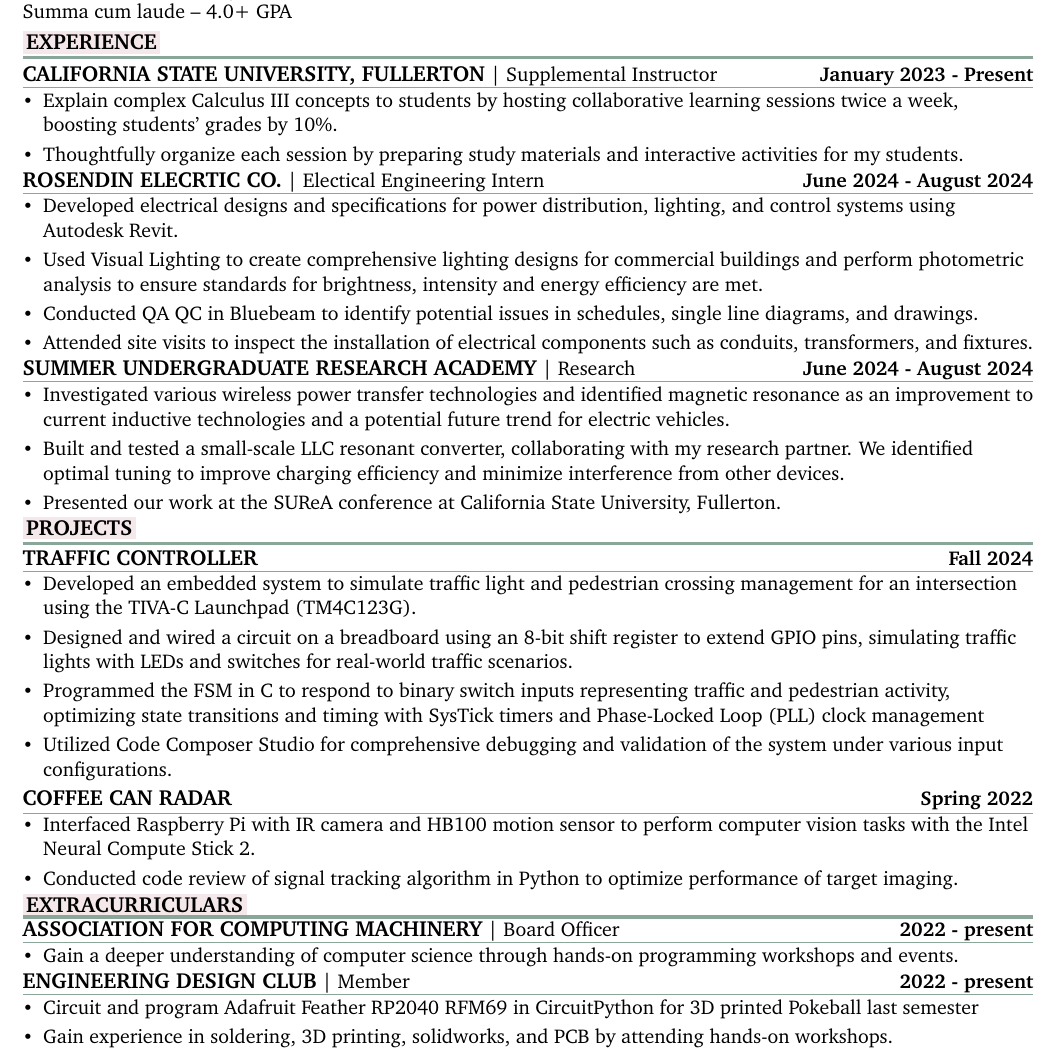
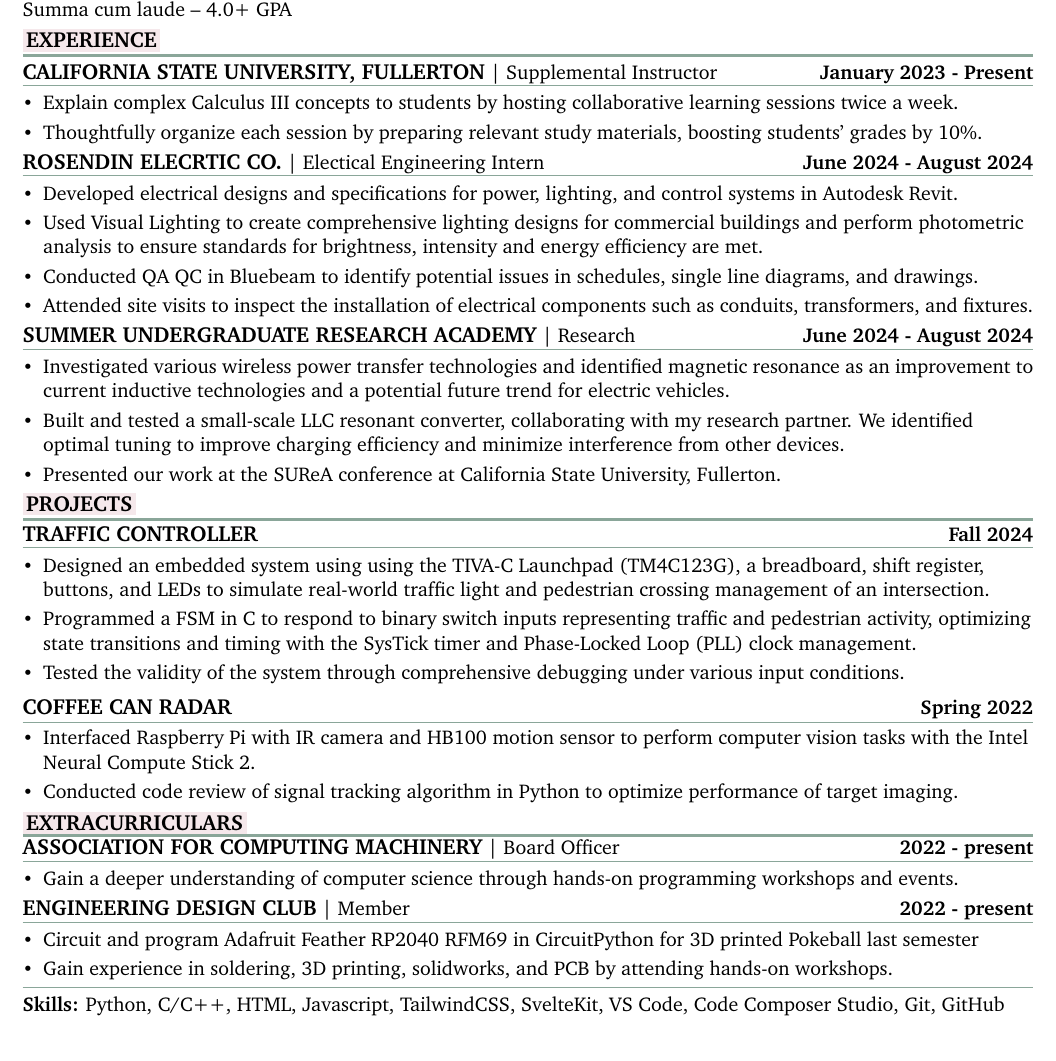
Before and after one commit to vroque19/resume-roque, a LaTeX CV (resume.tex): part of the page, cut so that both start at the same text. Compiled offline with pdfLaTeX.

Commit message:
add skills and minor revisions

```diff
--- a/resume.tex
+++ b/resume.tex
@@ -101,6 +101,14 @@ GPA:\textbf{#4}\\
 \\
 \descript{#3}
 }
+% Parameters: courses
+\newcommand{\listing}[2]{
+    \vspace{-0.9em}
+\par\noindent\textcolor{linecolor}{\rule{\linewidth}{0.2 mm}}
+\vspace{-1.25em}
+    \textbf{#1}
+    \descript{#2}
+}
 % Bullet Lists with fewer gaps command
 \newenvironment{bullets}{
 \vspace{-1.8mm}
@@ -232,13 +238,13 @@ GPA:\textbf{#4}\\
 
 \sectionHeadingSmall{California State University, Fullerton}{Supplemental Instructor}{January 2023 - Present}
 \begin{bullets}
-    \item Explain complex Calculus III concepts to students by hosting collaborative learning sessions twice a week, boosting students' grades by 10\%.
-    \item Thoughtfully organize each session by preparing study materials and interactive activities for my students.
+    \item Explain complex Calculus III concepts to students by hosting collaborative learning sessions twice a week.
+    \item Thoughtfully organize each session by preparing relevant study materials, boosting students' grades by 10\%.
 \end{bullets}
 
 \sectionHeadingSmall{Rosendin Elecrtic Co.}{Electical Engineering Intern}{June 2024 - August 2024}
 \begin{bullets}
-    \item Developed electrical designs and specifications for power distribution, lighting, and control systems using Autodesk Revit.
+    \item Developed electrical designs and specifications for power, lighting, and control systems in Autodesk Revit.
     \item Used Visual Lighting to create comprehensive lighting designs for commercial buildings and perform photometric analysis to ensure standards for brightness, intensity and energy efficiency are met.
     \item Conducted QA QC in Bluebeam to identify potential issues in schedules, single line diagrams, and drawings.
 
@@ -257,10 +263,10 @@ GPA:\textbf{#4}\\
 \projHeadingSmall{Traffic Controller}{Fall 2024}
 
 \begin{bullets}
-    \item Developed an embedded system to simulate traffic light and pedestrian crossing management for an intersection using the TIVA-C Launchpad (TM4C123G).
-    \item Designed and wired a circuit on a breadboard using an 8-bit shift register to extend GPIO pins, simulating traffic lights with LEDs and switches for real-world traffic scenarios.
-    \item Programmed the FSM in C to respond to binary switch inputs representing traffic and pedestrian activity, optimizing state transitions and timing with SysTick timers and Phase-Locked Loop (PLL) clock management
-    \item Utilized Code Composer Studio for comprehensive debugging and validation of the system under various input configurations.
+
+    \item Designed an embedded system using using the TIVA-C Launchpad (TM4C123G), a breadboard, shift register, buttons, and LEDs to simulate real-world traffic light and pedestrian crossing management of an intersection.
+    \item Programmed a FSM in C to respond to binary switch inputs representing traffic and pedestrian activity, optimizing state transitions and timing with the SysTick timer and Phase-Locked Loop (PLL) clock management.
+    \item Tested the validity of the system through comprehensive debugging under various input conditions.
 \end{bullets}
 
 \projHeadingSmall{Coffee Can Radar}{Spring 2022}\begin{bullets}
@@ -280,5 +286,7 @@ GPA:\textbf{#4}\\
     \item Gain experience in soldering, 3D printing, solidworks, and PCB by attending hands-on workshops.
 \end{bullets}
 
+% skills
+\listing{Skills:}{Python, C/C++, HTML, Javascript, TailwindCSS, SvelteKit, VS Code, Code Composer Studio, Git, GitHub}
 
 \end{document}
```
Also changed, not shown: resume.pdf, resume.tex (2 more changed lines).
